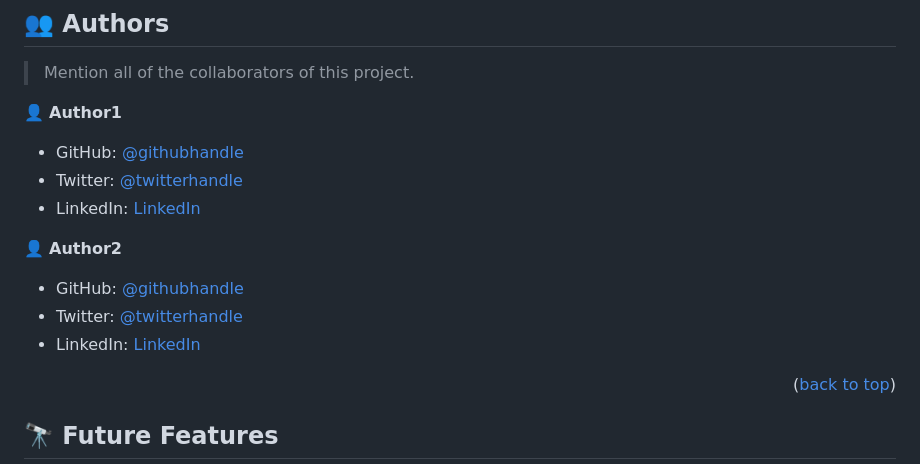
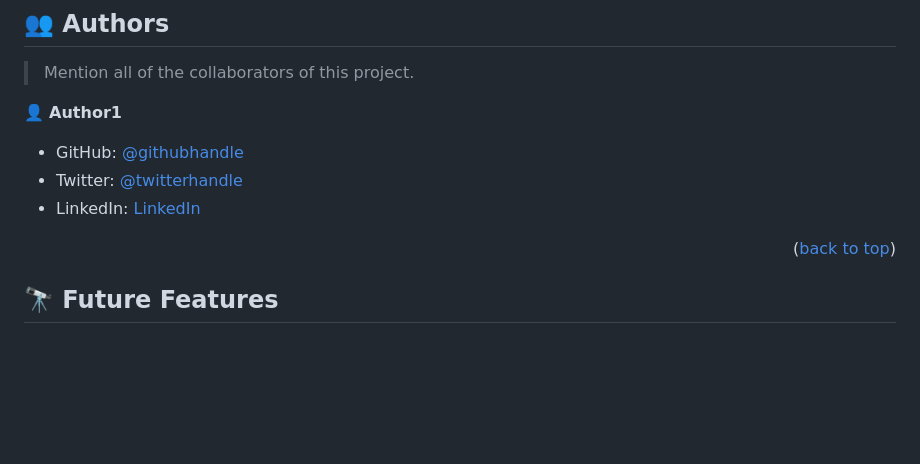
Before and after one commit to sadaf-Daneshgar/p-practice, a Markdown page: README.md, the part around the change. GitHub-like rendering; blank space fills up the shorter version.

```diff
--- a/README.md
+++ b/README.md
@@ -181,12 +181,6 @@ Example:
 - Twitter: [@twitterhandle](https://twitter.com/twitterhandle)
 - LinkedIn: [LinkedIn](https://linkedin.com/in/linkedinhandle)
 
-👤 **Author2**
-
-- GitHub: [@githubhandle](https://github.com/githubhandle)
-- Twitter: [@twitterhandle](https://twitter.com/twitterhandle)
-- LinkedIn: [LinkedIn](https://linkedin.com/in/linkedinhandle)
-
 <p align="right">(<a href="#readme-top">back to top</a>)</p>
 
 <!-- FUTURE FEATURES -->
```
